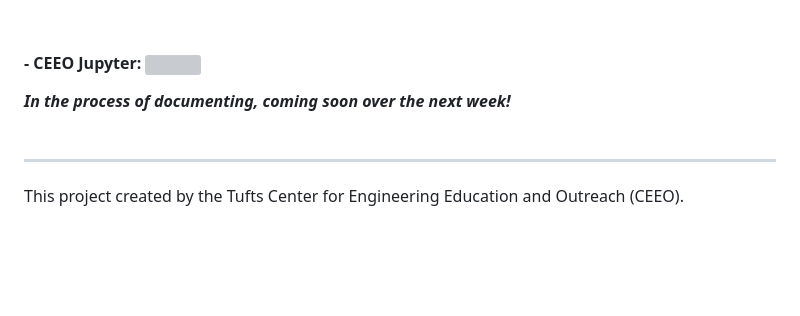
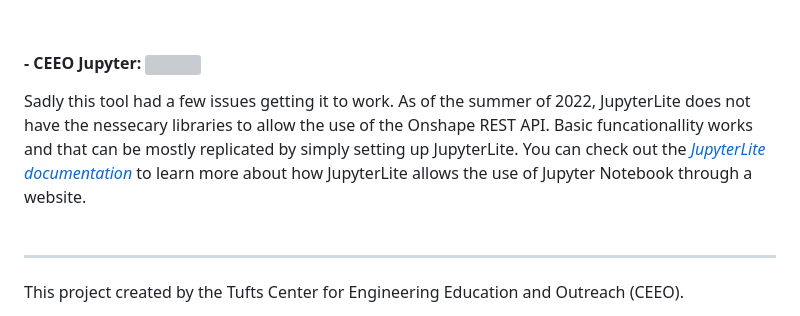
Before and after one commit to ceeoinnovations/OnshapeFlaskServer, a Markdown page: README.md, the part around the change. GitHub-like rendering; blank space fills up the shorter version; grey boxes are pictures that could not be loaded.

Commit message:
Fixed README Jupyter mistake
Added a small explanation to CEEO Jupyter in Readme.

```diff
--- a/README.md
+++ b/README.md
@@ -264,7 +264,11 @@ Example Screen Recording: <br> ![](./examples/CreateAndEdit.gif)
 <br>
 
 #### - CEEO Jupyter: ![](./examples/journal-code.svg)
-**_In the process of documenting, coming soon over the next week!_**<br><br>
+Sadly this tool had a few issues getting it to work. As of the summer of 2022, JupyterLite does not have the nessecary
+libraries to allow the use of the Onshape REST API. Basic funcationallity works and that can be mostly replicated by
+simply setting up JupyterLite. You can check out the _[JupyterLite documentation](https://jupyterlite.readthedocs.io/en/0.1.0-beta/)_
+to learn more about how JupyterLite allows the use of Jupyter Notebook through a website.
+<br><br>
 
 ---
 This project created by the Tufts Center for Engineering Education and Outreach (CEEO).
```
